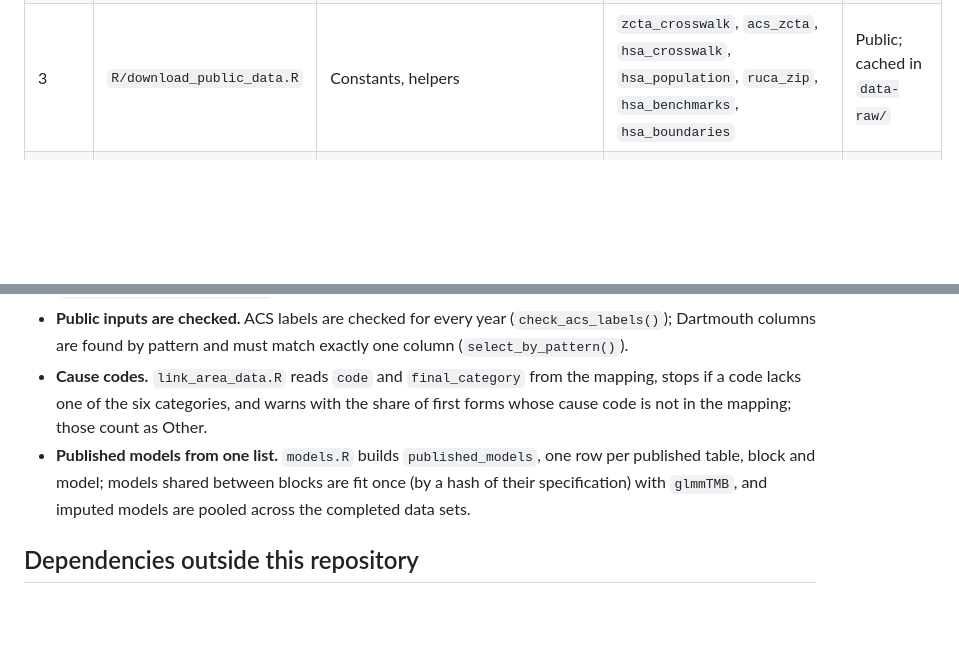
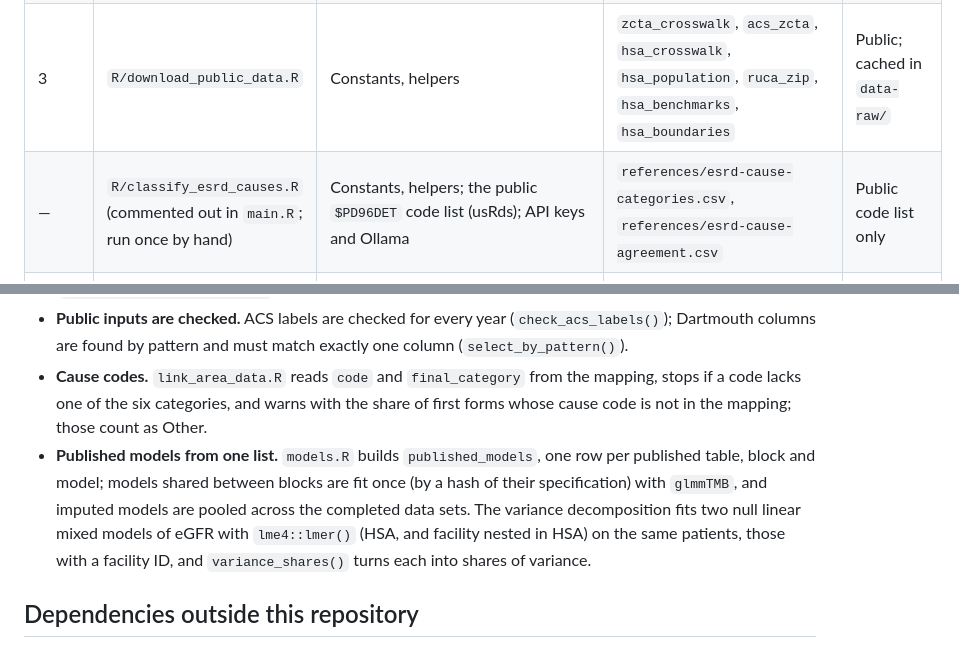
Before and after one commit to VagishHemmige/Dialysis-facility-density-USRDS, a Markdown page: ARCHITECTURE.md, 2 parts joined by grey strips. GitHub-like rendering; blank space fills up the shorter version.

```diff
--- a/ARCHITECTURE.md
+++ b/ARCHITECTURE.md
@@ -11,6 +11,7 @@ The current implementation: scripts, data flow, and the objects passed between t
 | 1 | `R/setup.R` | — | Attached packages; every constant | — |
 | 2 | `R/functions.R` | Packages | Helper functions | — |
 | 3 | `R/download_public_data.R` | Constants, helpers | `zcta_crosswalk`, `acs_zcta`, `hsa_crosswalk`, `hsa_population`, `ruca_zip`, `hsa_benchmarks`, `hsa_boundaries` | Public; cached in `data-raw/` |
+| — | `R/classify_esrd_causes.R` (commented out in `main.R`; run once by hand) | Constants, helpers; the public `$PD96DET` code list (usRds); API keys and Ollama | `references/esrd-cause-categories.csv`, `references/esrd-cause-agreement.csv` | Public code list only |
 | 4 | `R/prepare_patients.R` | Constants, helpers | `medevid_forms` (one row per Medical Evidence form, with derived variables and residence on the dialysis date) | USRDS, through usRds |
 | 5 | `R/link_area_data.R` | 3, 4; `references/esrd-cause-categories.csv`; usRds facility snapshots | `linked_forms` (area variables, facility counts, density, availability flags) | USRDS + public |
 | 6 | `R/create_cohort.R` | 5 | `cohort_fc` (flowchart), `cohort` (one row per patient) | USRDS |
@@ -54,7 +55,7 @@ references/esrd-cause-categories.csv ──────────────
 - **ZIP codes reach ACS through ZCTAs.** Each ZIP code is mapped to its ZCTA with the UDS Mapper crosswalk for the year dialysis started (`zippeR`); HSA population counts each ZCTA once (`hsa_population_from_zcta()`).
 - **Public inputs are checked.** ACS labels are checked for every year (`check_acs_labels()`); Dartmouth columns are found by pattern and must match exactly one column (`select_by_pattern()`).
 - **Cause codes.** `link_area_data.R` reads `code` and `final_category` from the mapping, stops if a code lacks one of the six categories, and warns with the share of first forms whose cause code is not in the mapping; those count as Other.
-- **Published models from one list.** `models.R` builds `published_models`, one row per published table, block and model; models shared between blocks are fit once (by a hash of their specification) with `glmmTMB`, and imputed models are pooled across the completed data sets.
+- **Published models from one list.** `models.R` builds `published_models`, one row per published table, block and model; models shared between blocks are fit once (by a hash of their specification) with `glmmTMB`, and imputed models are pooled across the completed data sets. The variance decomposition fits two null linear mixed models of eGFR with `lme4::lmer()` (HSA, and facility nested in HSA) on the same patients, those with a facility ID, and `variance_shares()` turns each into shares of variance.
 
 ## Dependencies outside this repository
 
```
Also changed, not shown: other parts of ARCHITECTURE.md (+5 -6 lines).
